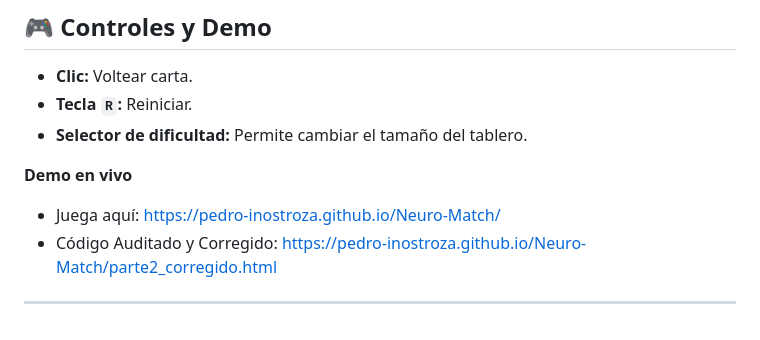
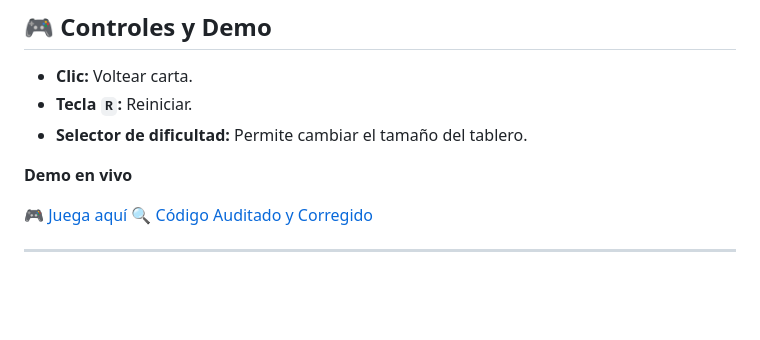
Before and after one commit to Pedro-Inostroza/Neuro-Match, a Markdown page: README.md, the part around the change. GitHub-like rendering; blank space fills up the shorter version.

Commit message:
docs: convertir enlaces a links clicables

```diff
--- a/README.md
+++ b/README.md
@@ -40,7 +40,7 @@ Agregaría sonidos individuales para cada carta al voltearla y al encontrar una
 
 **Demo en vivo**
 
-* Juega aquí: [https://pedro-inostroza.github.io/Neuro-Match/](https://www.google.com/search?q=https://pedro-inostroza.github.io/Neuro-Match/)
-* Código Auditado y Corregido: [https://pedro-inostroza.github.io/Neuro-Match/parte2_corregido.html](https://www.google.com/search?q=https://pedro-inostroza.github.io/Neuro-Match/parte2_corregido.html)
+[🎮 Juega aquí](https://pedro-inostroza.github.io/Neuro-Match/)
+[🔍 Código Auditado y Corregido](https://pedro-inostroza.github.io/Neuro-Match/parte2_corregido.html)
 
 ---
```
